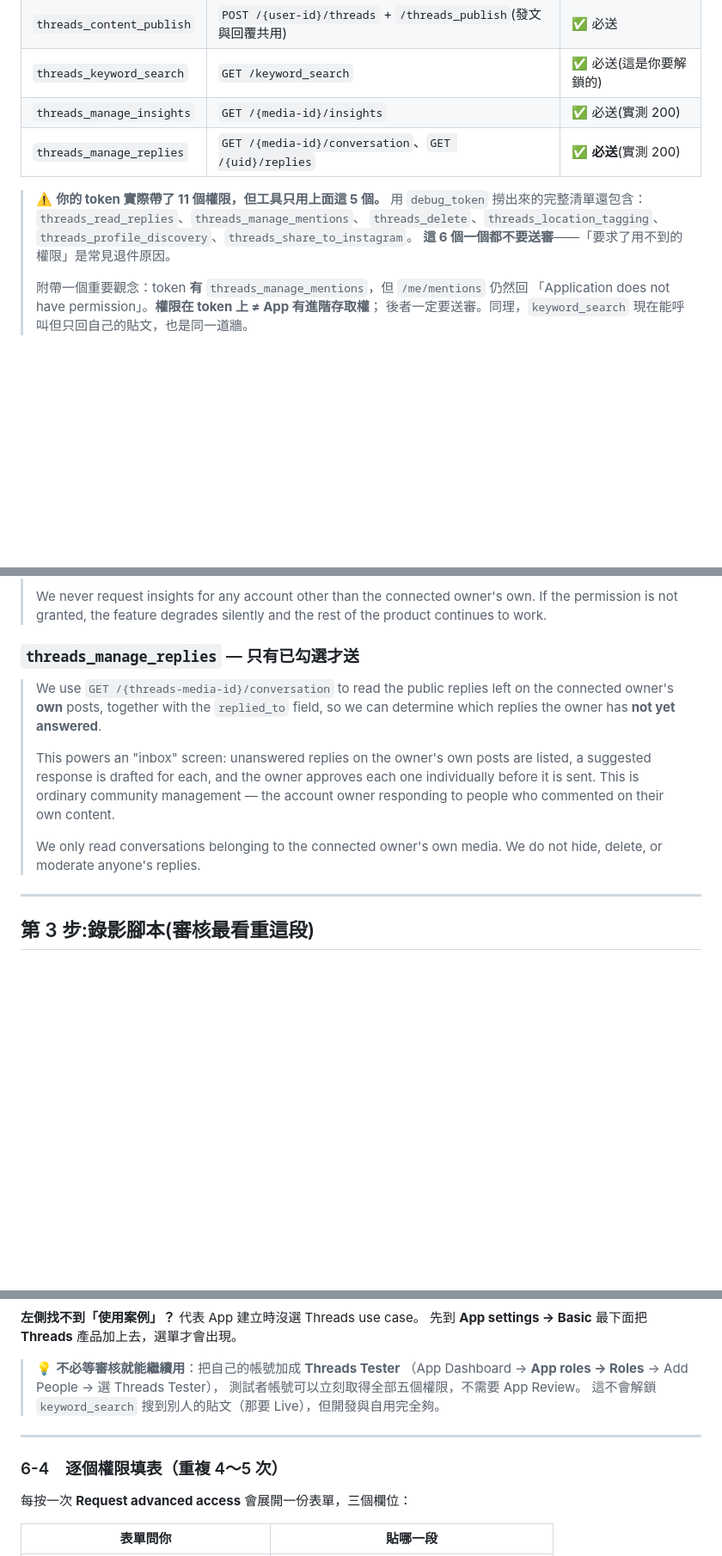
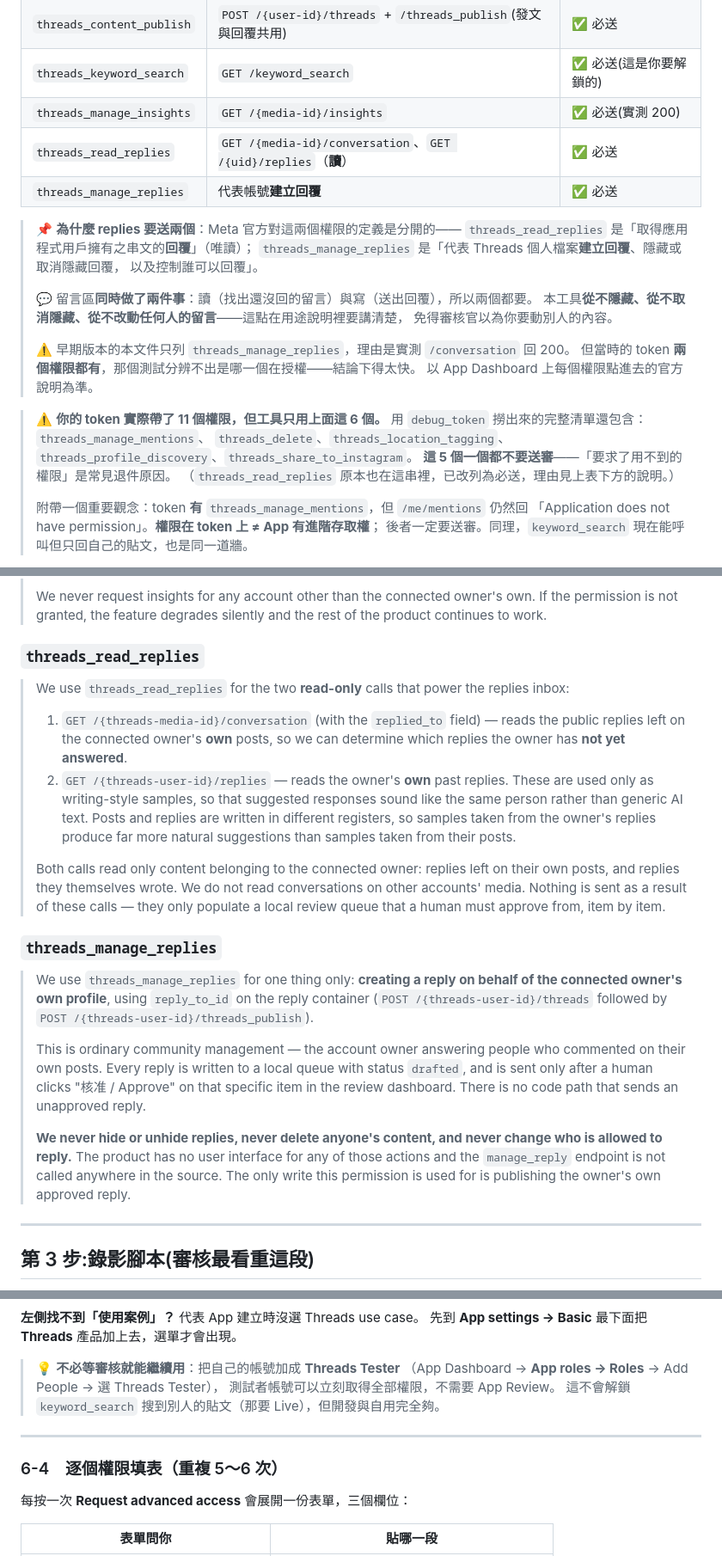
Before and after one commit to 1071107xznw-lang/threads-engager, a Markdown page: docs/app-review-submission.md, 3 parts joined by grey strips. Shown at 86% size. GitHub-like rendering; blank space fills up the shorter version.

Commit message:
docs: replies 相關權限改成送兩個（read + manage），並更正先前的判斷
原本只列 threads_manage_replies，理由是實測 /conversation 回 200。
但當時的 token 兩個權限都有，那個測試分辨不出是哪一個在授權——結論下得太快。

查 Meta 官方定義後兩者是分開的：
  threads_read_replies   ＝ 取得應用程式用戶擁有之串文的回覆（唯讀）
  threads_manage_replies ＝ 代表個人檔案建立回覆、隱藏/取消隱藏、控制誰可回覆

💬 留言區同時做了讀（找出還沒回的留言、拿自己的回覆當語氣範本）與寫（送出回覆），
所以兩個都要送。送審清單從 5 個改成 6 個。

新增 threads_read_replies 的英文用途說明；manage_replies 那段改成聚焦「建立回覆」，
並明講本工具從不隱藏/取消隱藏/改動任何人的留言——已確認 src/ 完全沒有 manage_reply
或 hide 的呼叫，這個宣稱站得住。

Co-Authored-By: Claude Opus 5 <noreply@anthropic.com>

```diff
--- a/docs/app-review-submission.md
+++ b/docs/app-review-submission.md
@@ -52,12 +52,27 @@ https://1071107xznw-lang.github.io/threads-engager/privacy-policy
 | `threads_content_publish` | `POST /{user-id}/threads` + `/threads_publish`(發文與回覆共用) | ✅ 必送 |
 | `threads_keyword_search` | `GET /keyword_search` | ✅ 必送(這是你要解鎖的) |
 | `threads_manage_insights` | `GET /{media-id}/insights` | ✅ 必送(實測 200) |
-| `threads_manage_replies` | `GET /{media-id}/conversation`、`GET /{uid}/replies` | ✅ **必送**(實測 200) |
+| `threads_read_replies` | `GET /{media-id}/conversation`、`GET /{uid}/replies`（**讀**） | ✅ 必送 |
+| `threads_manage_replies` | 代表帳號**建立回覆** | ✅ 必送 |
 
-> ⚠️ **你的 token 實際帶了 11 個權限，但工具只用上面這 5 個。**
-> 用 `debug_token` 撈出來的完整清單還包含：`threads_read_replies`、`threads_manage_mentions`、
+> 📌 **為什麼 replies 要送兩個**：Meta 官方對這兩個權限的定義是分開的——
+> `threads_read_replies` 是「取得應用程式用戶擁有之串文的**回覆**」（唯讀）；
+> `threads_manage_replies` 是「代表 Threads 個人檔案**建立回覆**、隱藏或取消隱藏回覆，
+> 以及控制誰可以回覆」。
+>
+> 💬 留言區**同時做了兩件事**：讀（找出還沒回的留言）與寫（送出回覆），所以兩個都要。
+> 本工具**從不隱藏、從不取消隱藏、從不改動任何人的留言**——這點在用途說明裡要講清楚，
+> 免得審核官以為你要動別人的內容。
+>
+> ⚠️ 早期版本的本文件只列 `threads_manage_replies`，理由是實測 `/conversation` 回 200。
+> 但當時的 token **兩個權限都有**，那個測試分辨不出是哪一個在授權——結論下得太快。
+> 以 App Dashboard 上每個權限點進去的官方說明為準。
+
+> ⚠️ **你的 token 實際帶了 11 個權限，但工具只用上面這 6 個。**
+> 用 `debug_token` 撈出來的完整清單還包含：`threads_manage_mentions`、
 > `threads_delete`、`threads_location_tagging`、`threads_profile_discovery`、`threads_share_to_instagram`。
-> **這 6 個一個都不要送審**——「要求了用不到的權限」是常見退件原因。
+> **這 5 個一個都不要送審**——「要求了用不到的權限」是常見退件原因。
+> （`threads_read_replies` 原本也在這串裡，已改列為必送，理由見上表下方的說明。）
 >
 > 附帶一個重要觀念：token **有** `threads_manage_mentions`，但 `/me/mentions` 仍然回
 > 「Application does not have permission」。**權限在 token 上 ≠ App 有進階存取權**；
@@ -157,19 +172,39 @@ https://1071107xznw-lang.github.io/threads-engager/privacy-policy
 > permission is not granted, the feature degrades silently and the rest of the product
 > continues to work.
 
-### `threads_manage_replies` — 只有已勾選才送
+### `threads_read_replies`
 
-> We use `GET /{threads-media-id}/conversation` to read the public replies left on the
-> connected owner's **own** posts, together with the `replied_to` field, so we can determine
-> which replies the owner has **not yet answered**.
+> We use `threads_read_replies` for the two **read-only** calls that power the replies inbox:
 >
-> This powers an "inbox" screen: unanswered replies on the owner's own posts are listed, a
-> suggested response is drafted for each, and the owner approves each one individually before
-> it is sent. This is ordinary community management — the account owner responding to people
-> who commented on their own content.
+> 1. `GET /{threads-media-id}/conversation` (with the `replied_to` field) — reads the public
+>    replies left on the connected owner's **own** posts, so we can determine which replies the
+>    owner has **not yet answered**.
+> 2. `GET /{threads-user-id}/replies` — reads the owner's **own** past replies. These are used
+>    only as writing-style samples, so that suggested responses sound like the same person
+>    rather than generic AI text. Posts and replies are written in different registers, so
+>    samples taken from the owner's replies produce far more natural suggestions than samples
+>    taken from their posts.
 >
-> We only read conversations belonging to the connected owner's own media. We do not hide,
-> delete, or moderate anyone's replies.
+> Both calls read only content belonging to the connected owner: replies left on their own
+> posts, and replies they themselves wrote. We do not read conversations on other accounts'
+> media. Nothing is sent as a result of these calls — they only populate a local review queue
+> that a human must approve from, item by item.
+
+### `threads_manage_replies`
+
+> We use `threads_manage_replies` for one thing only: **creating a reply on behalf of the
+> connected owner's own profile**, using `reply_to_id` on the reply container
+> (`POST /{threads-user-id}/threads` followed by `POST /{threads-user-id}/threads_publish`).
+>
+> This is ordinary community management — the account owner answering people who commented on
+> their own posts. Every reply is written to a local queue with status `drafted`, and is sent
+> only after a human clicks "核准 / Approve" on that specific item in the review dashboard.
+> There is no code path that sends an unapproved reply.
+>
+> **We never hide or unhide replies, never delete anyone's content, and never change who is
+> allowed to reply.** The product has no user interface for any of those actions and the
+> `manage_reply` endpoint is not called anywhere in the source. The only write this permission
+> is used for is publishing the owner's own approved reply.
 
 ---
 
@@ -365,12 +401,12 @@ threads_manage_replies
 
 > 💡 **不必等審核就能繼續用**：把自己的帳號加成 **Threads Tester**
 > （App Dashboard → **App roles → Roles** → Add People → 選 Threads Tester），
-> 測試者帳號可以立刻取得全部五個權限，不需要 App Review。
+> 測試者帳號可以立刻取得全部權限，不需要 App Review。
 > 這不會解鎖 `keyword_search` 搜到別人的貼文（那要 Live），但開發與自用完全夠。
 
 ---
 
-### 6-4　逐個權限填表（重複 4～5 次）
+### 6-4　逐個權限填表（重複 5～6 次）
 
 每按一次 **Request advanced access** 會展開一份表單，三個欄位：
 
```
Also changed, not shown: other parts of docs/app-review-submission.md (+5 -4 lines), docs/go-live-checklist.md (+4 -2 lines).
